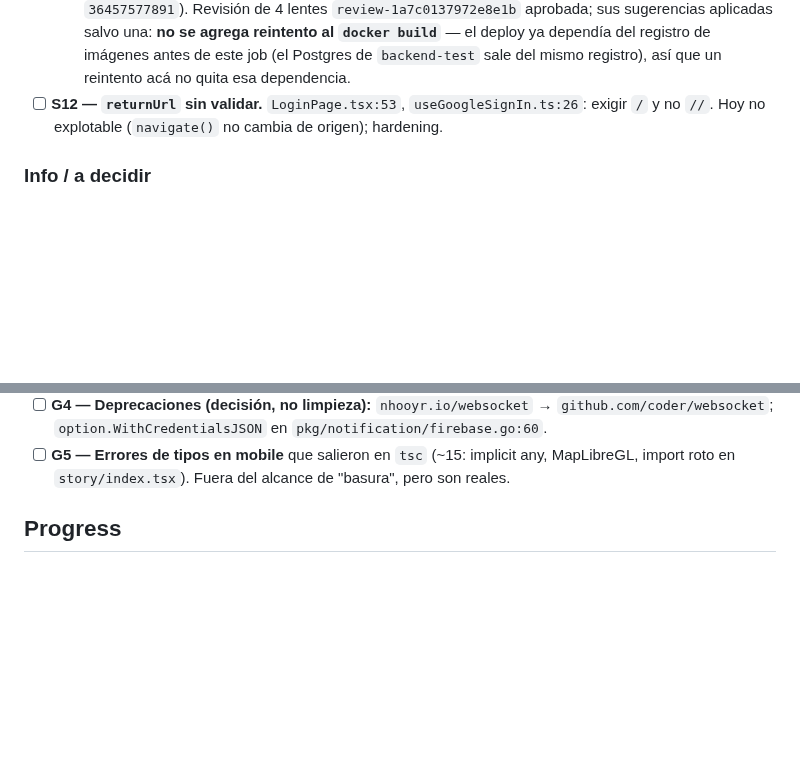
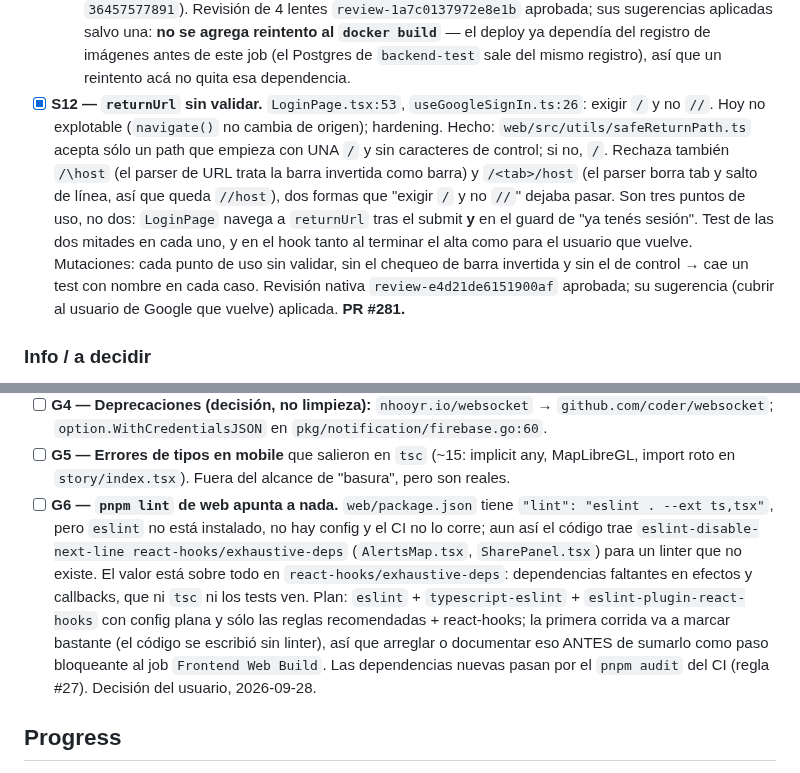
Before and after one commit to Goncar29/searchpet, a Markdown page: odd/tasks/auditoria-seguridad-2026-09-23.md, 2 parts joined by grey strips. GitHub-like rendering; blank space fills up the shorter version.

Commit message:
docs(odd): close S12 and add G6, a real eslint setup for web

```diff
--- a/odd/tasks/auditoria-seguridad-2026-09-23.md
+++ b/odd/tasks/auditoria-seguridad-2026-09-23.md
@@ -303,9 +303,21 @@ recuperación, key de Jina, `/api/ops/quota`, `phone_verified`) NO entran acá.
   **no se agrega reintento al `docker build`** — el deploy ya dependía del
   registro de imágenes antes de este job (el Postgres de `backend-test` sale
   del mismo registro), así que un reintento acá no quita esa dependencia.
-- [ ] **S12 — `returnUrl` sin validar.** `LoginPage.tsx:53`,
+- [x] **S12 — `returnUrl` sin validar.** `LoginPage.tsx:53`,
   `useGoogleSignIn.ts:26`: exigir `/` y no `//`. Hoy no explotable
   (`navigate()` no cambia de origen); hardening.
+  Hecho: `web/src/utils/safeReturnPath.ts` acepta sólo un path que empieza
+  con UNA `/` y sin caracteres de control; si no, `/`. Rechaza también
+  `/\host` (el parser de URL trata la barra invertida como barra) y
+  `/<tab>/host` (el parser borra tab y salto de línea, así que queda `//host`),
+  dos formas que "exigir `/` y no `//`" dejaba pasar. Son tres puntos de uso,
+  no dos: `LoginPage` navega a `returnUrl` tras el submit **y** en el guard de
+  "ya tenés sesión". Test de las dos mitades en cada uno, y en el hook tanto al
+  terminar el alta como para el usuario que vuelve. Mutaciones: cada punto de
+  uso sin validar, sin el chequeo de barra invertida y sin el de control →
+  cae un test con nombre en cada caso. Revisión nativa
+  `review-e4d21de6151900af` aprobada; su sugerencia (cubrir al usuario de
+  Google que vuelve) aplicada. **PR #281.**
 
 ### Info / a decidir
 - [ ] **S13 — Advisories sin ignore documentado (web).** `dompurify` (vía
@@ -332,6 +344,19 @@ recuperación, key de Jina, `/api/ops/quota`, `phone_verified`) NO entran acá.
 - [ ] **G5 — Errores de tipos en mobile** que salieron en `tsc` (~15:
   implicit any, MapLibreGL, import roto en `story/index.tsx`). Fuera del
   alcance de "basura", pero son reales.
+- [ ] **G6 — `pnpm lint` de web apunta a nada.** `web/package.json` tiene
+  `"lint": "eslint . --ext ts,tsx"`, pero `eslint` no está instalado, no hay
+  config y el CI no lo corre; aun así el código trae
+  `eslint-disable-next-line react-hooks/exhaustive-deps` (`AlertsMap.tsx`,
+  `SharePanel.tsx`) para un linter que no existe. El valor está sobre todo en
+  `react-hooks/exhaustive-deps`: dependencias faltantes en efectos y
+  callbacks, que ni `tsc` ni los tests ven. Plan: `eslint` +
+  `typescript-eslint` + `eslint-plugin-react-hooks` con config plana y sólo
+  las reglas recomendadas + react-hooks; la primera corrida va a marcar
+  bastante (el código se escribió sin linter), así que arreglar o documentar
+  eso ANTES de sumarlo como paso bloqueante al job `Frontend Web Build`. Las
+  dependencias nuevas pasan por el `pnpm audit` del CI (regla #27). Decisión
+  del usuario, 2026-09-28.
 
 ## Progress
 
```
